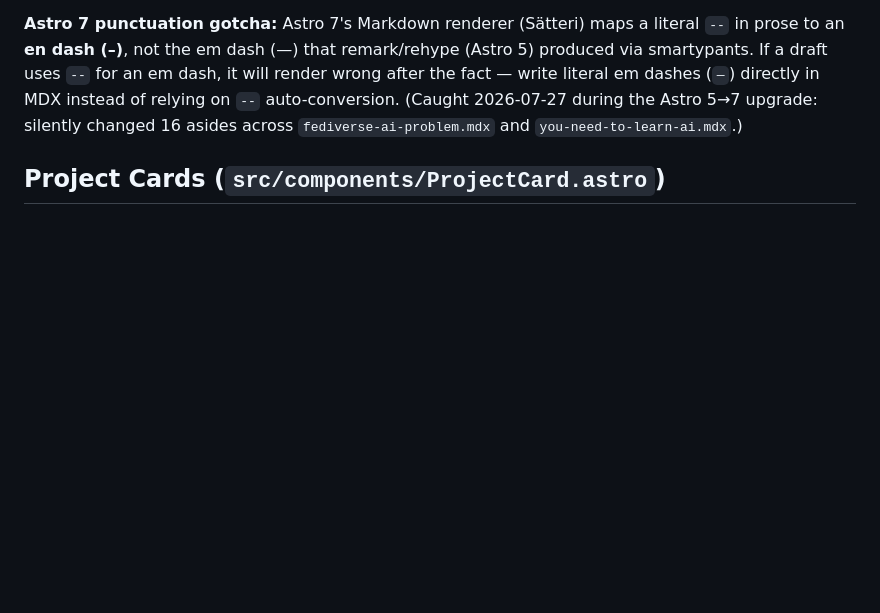
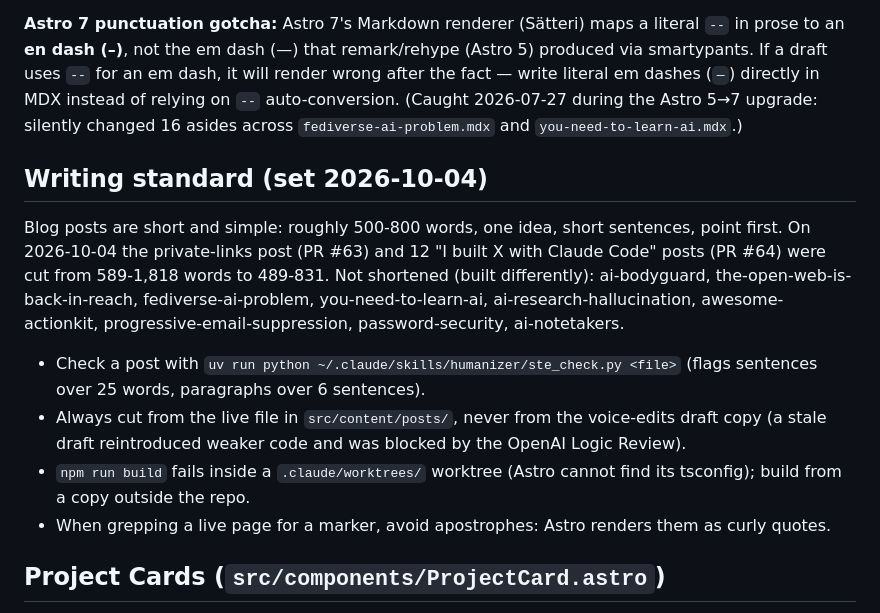
Before and after one commit to jordankrueger/jordankrueger-site, a Markdown page: CLAUDE.md, the part around the change. Drawn GitHub-style; blank space fills up the shorter version.

Commit message:
Document short-and-simple blog standard and build gotchas (#65)
Claude-Session: https://claude.ai/code/session_016mFkTx4dnk4hNuXvUFDpi1

Co-authored-by: Claude Sonnet 5.5 <noreply@anthropic.com>

```diff
--- a/CLAUDE.md
+++ b/CLAUDE.md
@@ -52,6 +52,13 @@ draft: false
 Tag `claude-code` to include in the Building in Public series at `/building` (see caveat above — it's a redirect, not a real page).
 
 **Astro 7 punctuation gotcha:** Astro 7's Markdown renderer (Sätteri) maps a literal `--` in prose to an **en dash (–)**, not the em dash (—) that remark/rehype (Astro 5) produced via smartypants. If a draft uses `--` for an em dash, it will render wrong after the fact — write literal em dashes (`—`) directly in MDX instead of relying on `--` auto-conversion. (Caught 2026-07-27 during the Astro 5→7 upgrade: silently changed 16 asides across `fediverse-ai-problem.mdx` and `you-need-to-learn-ai.mdx`.)
+
+## Writing standard (set 2026-10-04)
+Blog posts are short and simple: roughly 500-800 words, one idea, short sentences, point first. On 2026-10-04 the private-links post (PR #63) and 12 "I built X with Claude Code" posts (PR #64) were cut from 589-1,818 words to 489-831. Not shortened (built differently): ai-bodyguard, the-open-web-is-back-in-reach, fediverse-ai-problem, you-need-to-learn-ai, ai-research-hallucination, awesome-actionkit, progressive-email-suppression, password-security, ai-notetakers.
+- Check a post with `uv run python ~/.claude/skills/humanizer/ste_check.py <file>` (flags sentences over 25 words, paragraphs over 6 sentences).
+- Always cut from the live file in `src/content/posts/`, never from the voice-edits draft copy (a stale draft reintroduced weaker code and was blocked by the OpenAI Logic Review).
+- `npm run build` fails inside a `.claude/worktrees/` worktree (Astro cannot find its tsconfig); build from a copy outside the repo.
+- When grepping a live page for a marker, avoid apostrophes: Astro renders them as curly quotes.
 
 ## Project Cards (`src/components/ProjectCard.astro`)
 
```
